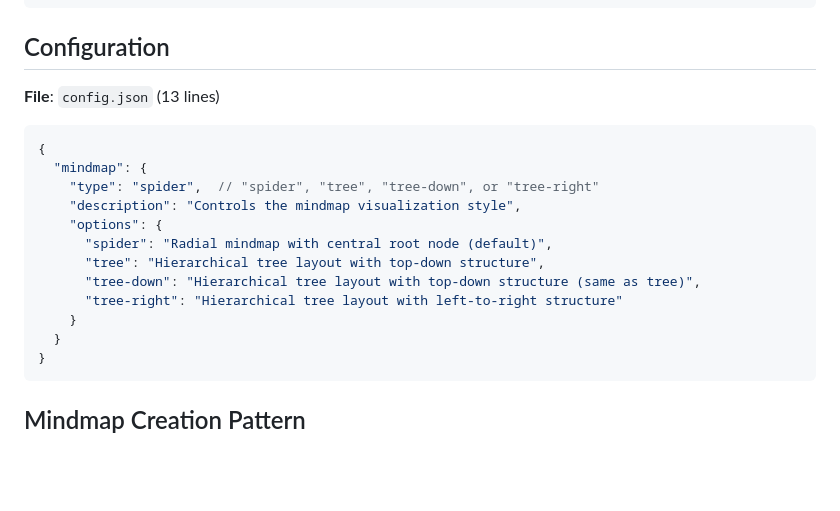
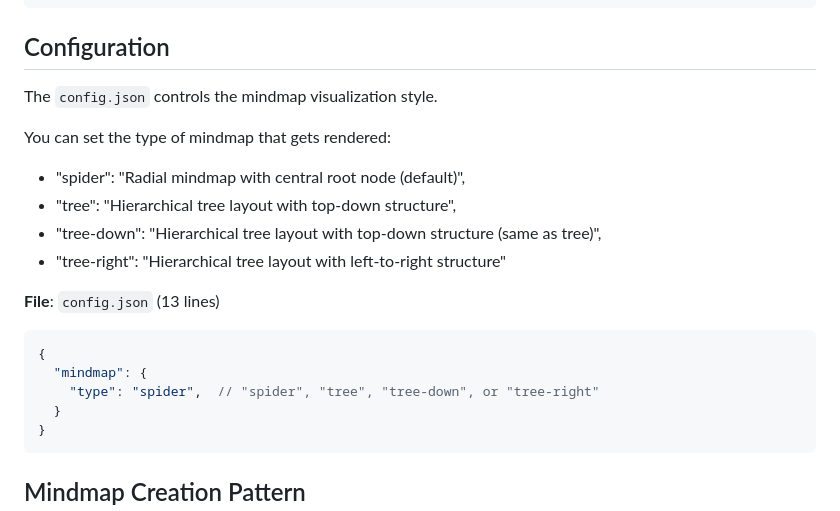
Before and after one commit to Siphon880gh/sop-reader, a Markdown page: context-mindmap.md, the part around the change. Rendered like a GitHub page; blank space fills up the shorter version.

Commit message:
Updated context

````diff
--- a/context-mindmap.md
+++ b/context-mindmap.md
@@ -76,18 +76,19 @@ function generateMindmapFromLists() {
 
 ## Configuration
 
+The `config.json` controls the mindmap visualization style.
+
+You can set the type of mindmap that gets rendered:
+- "spider": "Radial mindmap with central root node (default)",
+- "tree": "Hierarchical tree layout with top-down structure",
+- "tree-down": "Hierarchical tree layout with top-down structure (same as tree)",
+- "tree-right": "Hierarchical tree layout with left-to-right structure"
+
 **File**: `config.json` (13 lines)
 ```json
 {
   "mindmap": {
     "type": "spider",  // "spider", "tree", "tree-down", or "tree-right"
-    "description": "Controls the mindmap visualization style",
-    "options": {
-      "spider": "Radial mindmap with central root node (default)",
-      "tree": "Hierarchical tree layout with top-down structure",
-      "tree-down": "Hierarchical tree layout with top-down structure (same as tree)",
-      "tree-right": "Hierarchical tree layout with left-to-right structure"
-    }
   }
 }
 ```
````
